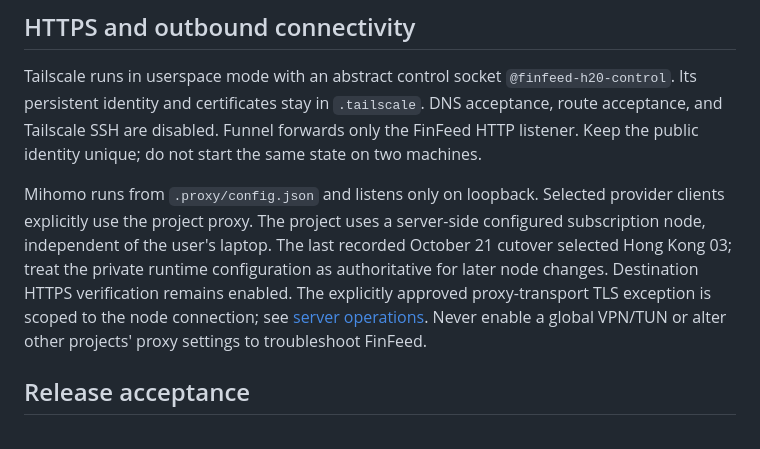
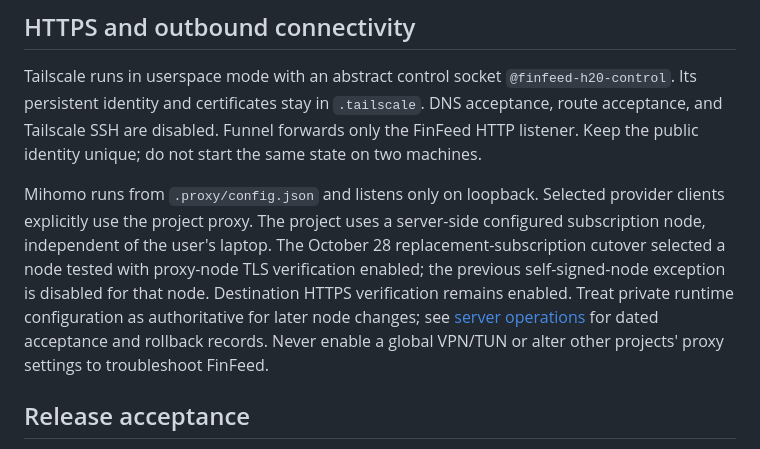
Before and after one commit to yzhbradoodrrpurp/FinFeed, a Markdown page: dashboard/docs/deployment.md, the part around the change. GitHub-like rendering.

```diff
--- a/dashboard/docs/deployment.md
+++ b/dashboard/docs/deployment.md
@@ -71,7 +71,7 @@ Do not rotate origins casually: Passkeys, cookie transfer, and request validatio
 
 Tailscale runs in userspace mode with an abstract control socket `@finfeed-h20-control`. Its persistent identity and certificates stay in `.tailscale`. DNS acceptance, route acceptance, and Tailscale SSH are disabled. Funnel forwards only the FinFeed HTTP listener. Keep the public identity unique; do not start the same state on two machines.
 
-Mihomo runs from `.proxy/config.json` and listens only on loopback. Selected provider clients explicitly use the project proxy. The project uses a server-side configured subscription node, independent of the user's laptop. The last recorded October 21 cutover selected Hong Kong 03; treat the private runtime configuration as authoritative for later node changes. Destination HTTPS verification remains enabled. The explicitly approved proxy-transport TLS exception is scoped to the node connection; see [server operations](server-deployment.md). Never enable a global VPN/TUN or alter other projects' proxy settings to troubleshoot FinFeed.
+Mihomo runs from `.proxy/config.json` and listens only on loopback. Selected provider clients explicitly use the project proxy. The project uses a server-side configured subscription node, independent of the user's laptop. The October 28 replacement-subscription cutover selected a node tested with proxy-node TLS verification enabled; the previous self-signed-node exception is disabled for that node. Destination HTTPS verification remains enabled. Treat private runtime configuration as authoritative for later node changes; see [server operations](server-deployment.md) for dated acceptance and rollback records. Never enable a global VPN/TUN or alter other projects' proxy settings to troubleshoot FinFeed.
 
 ## Release acceptance
 
```
Also changed, not shown: dashboard/docs/server-deployment.md (+1 -1 lines).
